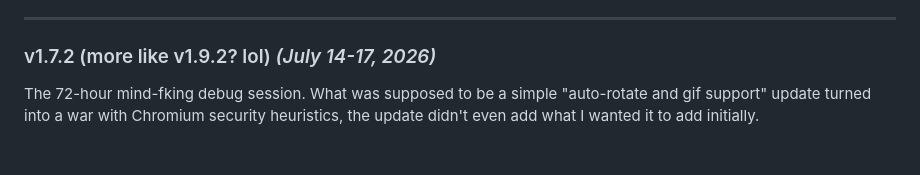
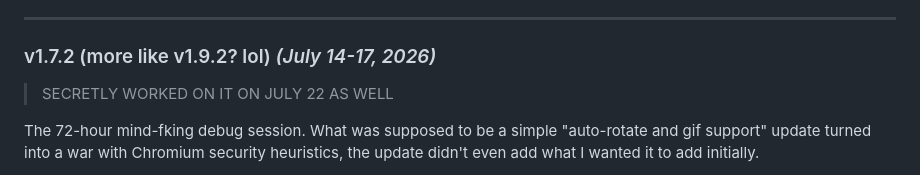
Before and after one commit to SunTzv/pratibimb, a Markdown page: DEV_LOG.md, the part around the change. GitHub-like rendering; blank space fills up the shorter version.

Commit message:
MISSED DATE
Updated version log with additional notes and date.

```diff
--- a/DEV_LOG.md
+++ b/DEV_LOG.md
@@ -59,6 +59,7 @@ Because maintaining zip files is a waste of human potential.
 ---
 
 ### v1.7.2 (more like v1.9.2? lol) *(July 14-17, 2026)*
+> SECRETLY WORKED ON IT ON JULY 22 AS WELL
 
 The 72-hour mind-fking debug session. What was supposed to be a simple "auto-rotate and gif support" update turned into a war with Chromium security heuristics, the update didn't even add what I wanted it to add initially.
 
```
